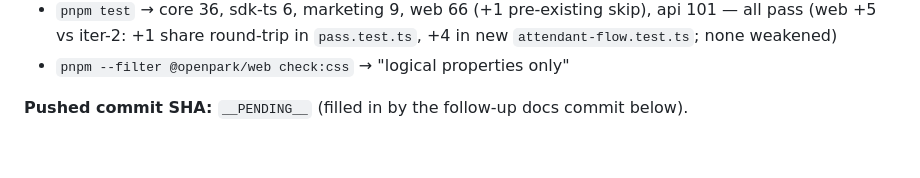
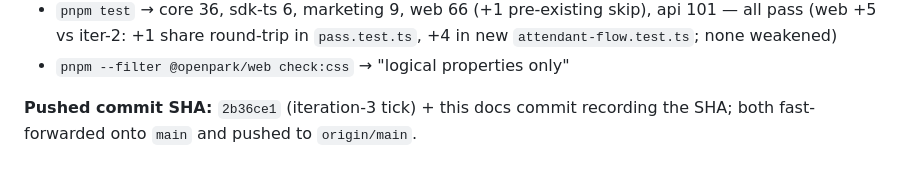
Before and after one commit to talacha/openpark.io, a Markdown page: .agents/reviews/LOOP-SUMMARY.md, the part around the change. GitHub-like rendering.

Commit message:
docs: record iteration 3 commit SHA in LOOP-SUMMARY

```diff
--- a/.agents/reviews/LOOP-SUMMARY.md
+++ b/.agents/reviews/LOOP-SUMMARY.md
@@ -178,4 +178,5 @@ performed by this automated loop and is noted as such. No behaviour regressed an
   (web +5 vs iter-2: +1 share round-trip in `pass.test.ts`, +4 in new `attendant-flow.test.ts`; none weakened)
 - `pnpm --filter @openpark/web check:css` → "logical properties only"
 
-**Pushed commit SHA:** `__PENDING__` (filled in by the follow-up docs commit below).
+**Pushed commit SHA:** `2b36ce1` (iteration-3 tick) + this docs commit recording the SHA; both fast-forwarded
+onto `main` and pushed to `origin/main`.
```
